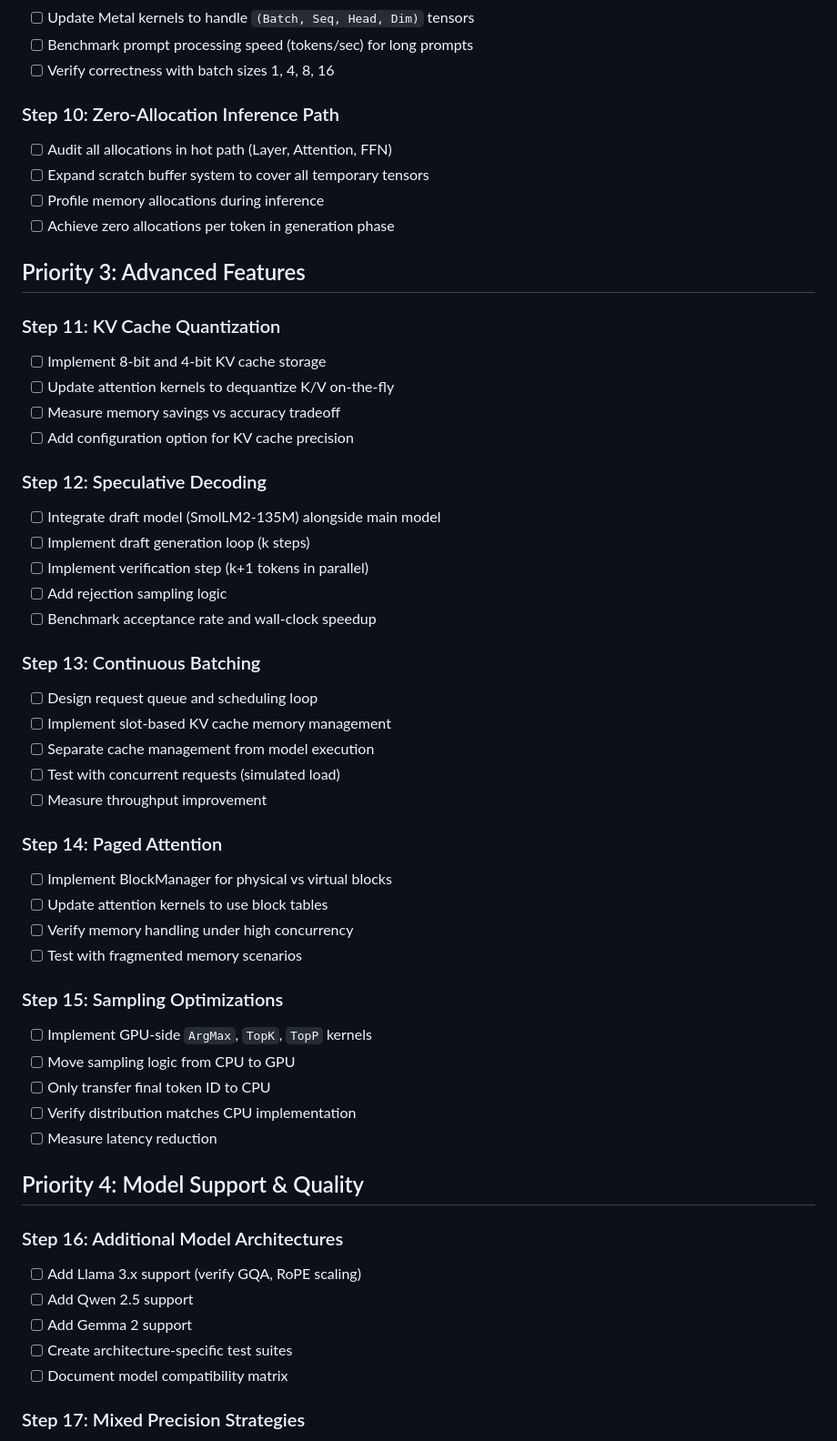
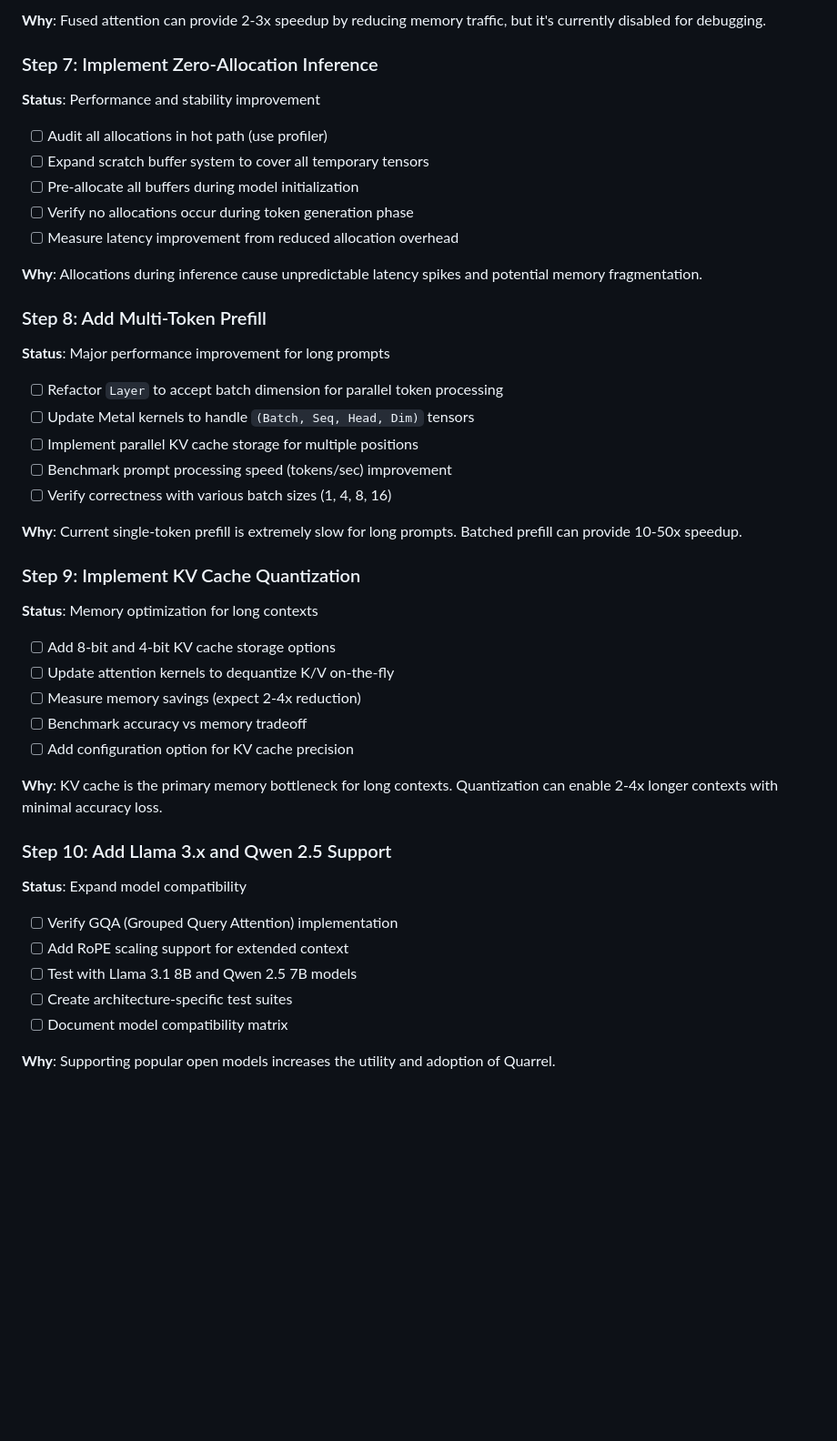
Before and after one commit to 23skdu/longbow-quarrel, a Markdown page: docs/nextsteps.md, the part around one of its changes. Shown at 91% size. Drawn GitHub-style; blank space fills up the shorter version.

```diff
--- a/docs/nextsteps.md
+++ b/docs/nextsteps.md
@@ -69,63 +76,50 @@ This document outlines the next 20 steps to improve the performance, correctness
+**Why**: Fused attention can provide 2-3x speedup by reducing memory traffic, but it's currently disabled for debugging.
+
+### Step 7: Implement Zero-Allocation Inference
+
+**Status**: Performance and stability improvement
+
+- [ ] Audit all allocations in hot path (use profiler)
+- [ ] Expand scratch buffer system to cover all temporary tensors
+- [ ] Pre-allocate all buffers during model initialization
+- [ ] Verify no allocations occur during token generation phase
+- [ ] Measure latency improvement from reduced allocation overhead
+
+**Why**: Allocations during inference cause unpredictable latency spikes and potential memory fragmentation.
+
+### Step 8: Add Multi-Token Prefill
+
+**Status**: Major performance improvement for long prompts
+
+- [ ] Refactor `Layer` to accept batch dimension for parallel token processing
 - [ ] Update Metal kernels to handle `(Batch, Seq, Head, Dim)` tensors
-- [ ] Benchmark prompt processing speed (tokens/sec) for long prompts
-- [ ] Verify correctness with batch sizes 1, 4, 8, 16
+- [ ] Implement parallel KV cache storage for multiple positions
+- [ ] Benchmark prompt processing speed (tokens/sec) improvement
+- [ ] Verify correctness with various batch sizes (1, 4, 8, 16)
 
-### Step 10: Zero-Allocation Inference Path
+**Why**: Current single-token prefill is extremely slow for long prompts. Batched prefill can provide 10-50x speedup.
 
-- [ ] Audit all allocations in hot path (Layer, Attention, FFN)
-- [ ] Expand scratch buffer system to cover all temporary tensors
-- [ ] Profile memory allocations during inference
-- [ ] Achieve zero allocations per token in generation phase
+### Step 9: Implement KV Cache Quantization
 
-## Priority 3: Advanced Features
+**Status**: Memory optimization for long contexts
 
-### Step 11: KV Cache Quantization
-
-- [ ] Implement 8-bit and 4-bit KV cache storage
+- [ ] Add 8-bit and 4-bit KV cache storage options
 - [ ] Update attention kernels to dequantize K/V on-the-fly
-- [ ] Measure memory savings vs accuracy tradeoff
+- [ ] Measure memory savings (expect 2-4x reduction)
+- [ ] Benchmark accuracy vs memory tradeoff
 - [ ] Add configuration option for KV cache precision
 
-### Step 12: Speculative Decoding
+**Why**: KV cache is the primary memory bottleneck for long contexts. Quantization can enable 2-4x longer contexts with minimal accuracy loss.
 
-- [ ] Integrate draft model (SmolLM2-135M) alongside main model
-- [ ] Implement draft generation loop (k steps)
-- [ ] Implement verification step (k+1 tokens in parallel)
-- [ ] Add rejection sampling logic
-- [ ] Benchmark acceptance rate and wall-clock speedup
+### Step 10: Add Llama 3.x and Qwen 2.5 Support
 
-### Step 13: Continuous Batching
+**Status**: Expand model compatibility
 
-- [ ] Design request queue and scheduling loop
-- [ ] Implement slot-based KV cache memory management
-- [ ] Separate cache management from model execution
-- [ ] Test with concurrent requests (simulated load)
-- [ ] Measure throughput improvement
-
-### Step 14: Paged Attention
-
-- [ ] Implement BlockManager for physical vs virtual blocks
-- [ ] Update attention kernels to use block tables
-- [ ] Verify memory handling under high concurrency
-- [ ] Test with fragmented memory scenarios
-
-### Step 15: Sampling Optimizations
-
-- [ ] Implement GPU-side `ArgMax`, `TopK`, `TopP` kernels
-- [ ] Move sampling logic from CPU to GPU
-- [ ] Only transfer final token ID to CPU
-- [ ] Verify distribution matches CPU implementation
-- [ ] Measure latency reduction
-
-## Priority 4: Model Support & Quality
-
-### Step 16: Additional Model Architectures
-
-- [ ] Add Llama 3.x support (verify GQA, RoPE scaling)
-- [ ] Add Qwen 2.5 support
-- [ ] Add Gemma 2 support
+- [ ] Verify GQA (Grouped Query Attention) implementation
+- [ ] Add RoPE scaling support for extended context
+- [ ] Test with Llama 3.1 8B and Qwen 2.5 7B models
 - [ ] Create architecture-specific test suites
 - [ ] Document model compatibility matrix
 
-### Step 17: Mixed Precision Strategies
+**Why**: Supporting popular open models increases the utility and adoption of Quarrel.
 
```
Also changed, not shown: other parts of docs/nextsteps.md (+75 -79 lines).
